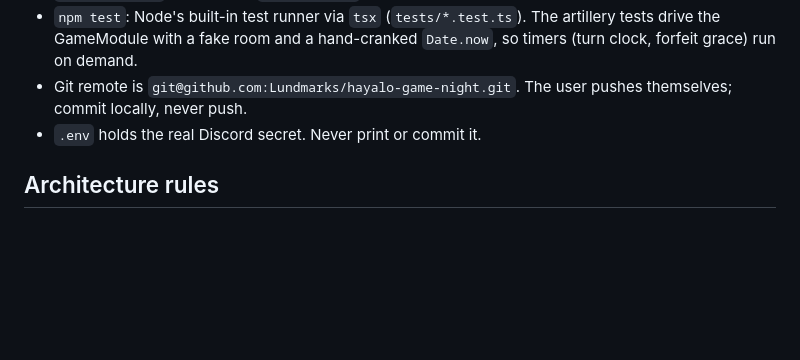
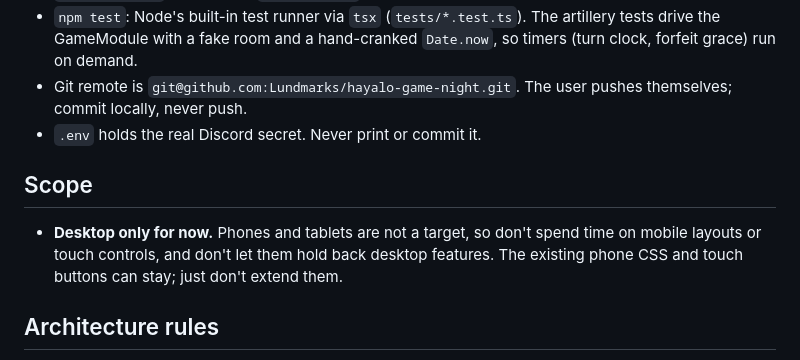
Before and after one commit to Lundmarks/hayalo-game-night, a Markdown page: CLAUDE.md, the part around the change. GitHub-like rendering; blank space fills up the shorter version.

```diff
--- a/CLAUDE.md
+++ b/CLAUDE.md
@@ -17,6 +17,12 @@ README.md covers setup, Discord portal config, and architecture. Read it first.
 - Git remote is `git@github.com:Lundmarks/hayalo-game-night.git`. The user pushes
   themselves; commit locally, never push.
 - `.env` holds the real Discord secret. Never print or commit it.
+
+## Scope
+
+- **Desktop only for now.** Phones and tablets are not a target, so don't spend
+  time on mobile layouts or touch controls, and don't let them hold back desktop
+  features. The existing phone CSS and touch buttons can stay; just don't extend them.
 
 ## Architecture rules
 
```
Also changed, not shown: README.md (+4 -0 lines).
